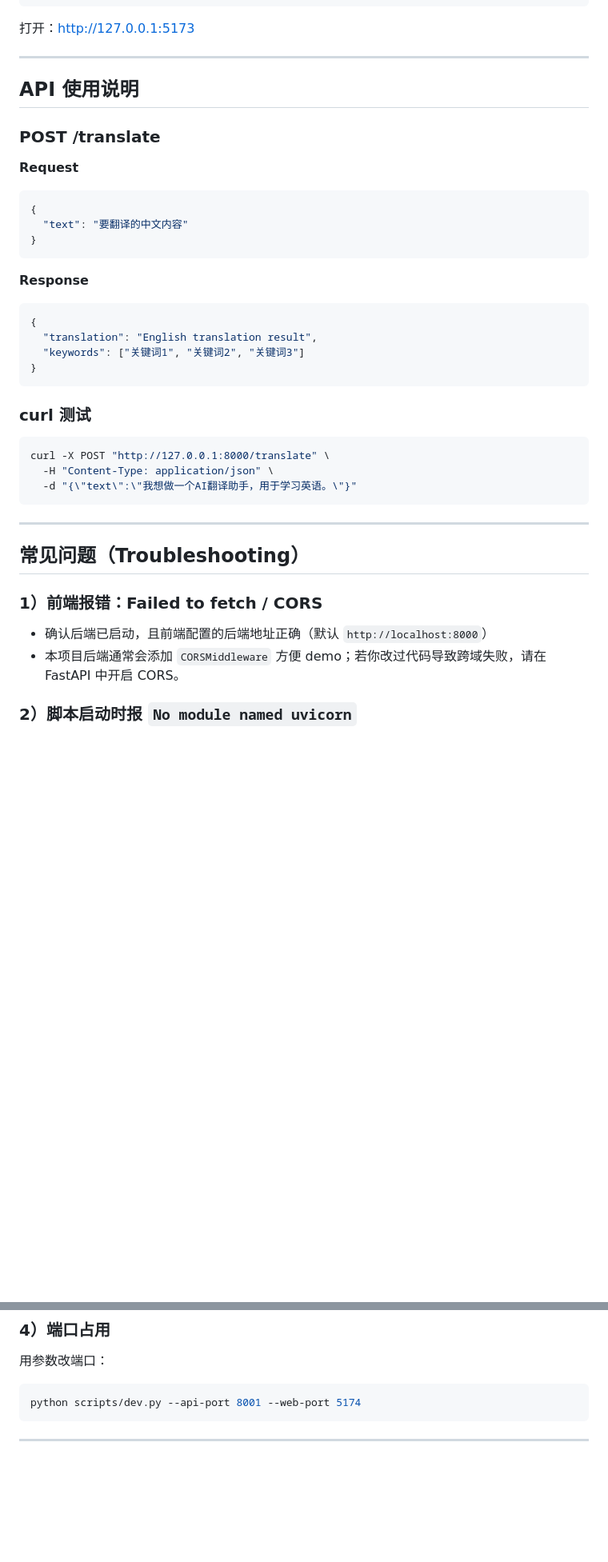
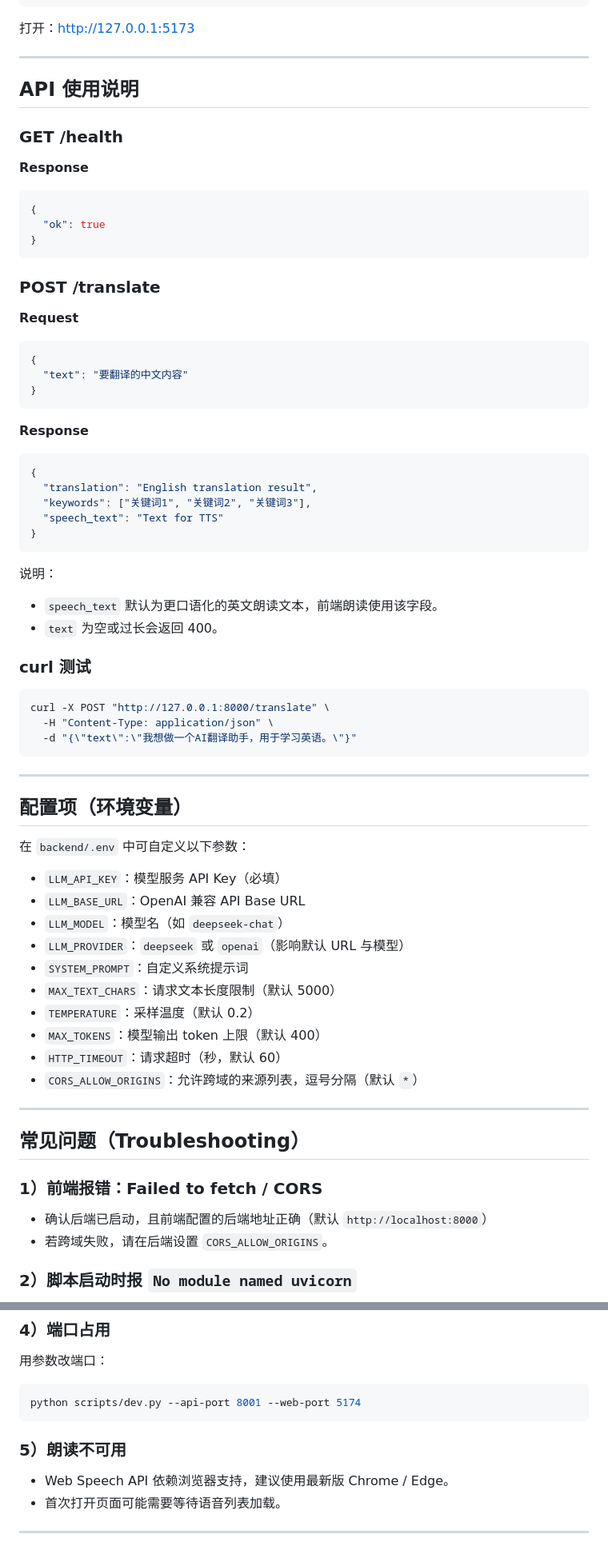
Before and after one commit to Qin-Yuu/ai-translate-assistant, a Markdown page: README.md, 2 parts joined by grey strips. Shown at 80% size. Rendered like a GitHub page; blank space fills up the shorter version.

Commit message:
Update README with current features (#2)

````diff
--- a/README.md
+++ b/README.md
@@ -128,6 +129,15 @@ python -m http.server 5173
 
 ## API 使用说明
 
+### GET /health
+
+**Response**
+```json
+{
+  "ok": true
+}
+```
+
 ### POST /translate
 
 **Request**
@@ -141,9 +151,14 @@ python -m http.server 5173
 ```json
 {
   "translation": "English translation result",
-  "keywords": ["关键词1", "关键词2", "关键词3"]
+  "keywords": ["关键词1", "关键词2", "关键词3"],
+  "speech_text": "Text for TTS"
 }
 ```
+
+说明：
+- `speech_text` 默认为更口语化的英文朗读文本，前端朗读使用该字段。
+- `text` 为空或过长会返回 400。
 
 ### curl 测试
 
@@ -155,11 +170,28 @@ curl -X POST "http://127.0.0.1:8000/translate" \
 
 ---
 
+## 配置项（环境变量）
+
+在 `backend/.env` 中可自定义以下参数：
+
+- `LLM_API_KEY`：模型服务 API Key（必填）
+- `LLM_BASE_URL`：OpenAI 兼容 API Base URL
+- `LLM_MODEL`：模型名（如 `deepseek-chat`）
+- `LLM_PROVIDER`：`deepseek` 或 `openai`（影响默认 URL 与模型）
+- `SYSTEM_PROMPT`：自定义系统提示词
+- `MAX_TEXT_CHARS`：请求文本长度限制（默认 5000）
+- `TEMPERATURE`：采样温度（默认 0.2）
+- `MAX_TOKENS`：模型输出 token 上限（默认 400）
+- `HTTP_TIMEOUT`：请求超时（秒，默认 60）
+- `CORS_ALLOW_ORIGINS`：允许跨域的来源列表，逗号分隔（默认 `*`）
+
+---
+
 ## 常见问题（Troubleshooting）
 
 ### 1）前端报错：Failed to fetch / CORS
 - 确认后端已启动，且前端配置的后端地址正确（默认 `http://localhost:8000`）
-- 本项目后端通常会添加 `CORSMiddleware` 方便 demo；若你改过代码导致跨域失败，请在 FastAPI 中开启 CORS。
+- 若跨域失败，请在后端设置 `CORS_ALLOW_ORIGINS`。
 
 ### 2）脚本启动时报 `No module named uvicorn`
 原因：你运行 `python scripts/dev.py` 的 Python 环境没有安装后端依赖。
@@ -175,4 +207,8 @@ curl -X POST "http://127.0.0.1:8000/translate" \
 python scripts/dev.py --api-port 8001 --web-port 5174
 ```
 
+### 5）朗读不可用
+- Web Speech API 依赖浏览器支持，建议使用最新版 Chrome / Edge。
+- 首次打开页面可能需要等待语音列表加载。
+
 ---
````
Also changed, not shown: other parts of README.md (+4 -3 lines).
